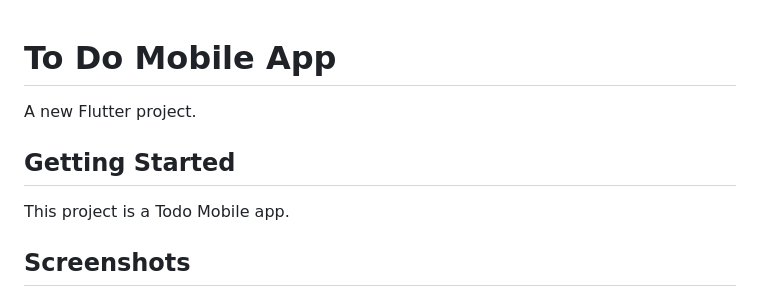
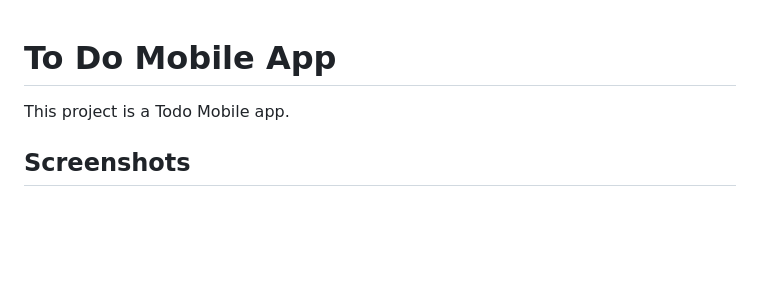
Before and after one commit to mihretgold/2023-project-phase-mobile-tasks, a Markdown page: on-boarding/todo_mobile_app/README.md, the part around the change. Rendered like a GitHub page; blank space fills up the shorter version.

```diff
--- a/on-boarding/todo_mobile_app/README.md
+++ b/on-boarding/todo_mobile_app/README.md
@@ -1,8 +1,4 @@
 # To Do Mobile App
-
-A new Flutter project.
-
-## Getting Started
 
 This project is a Todo Mobile app.
 
```
